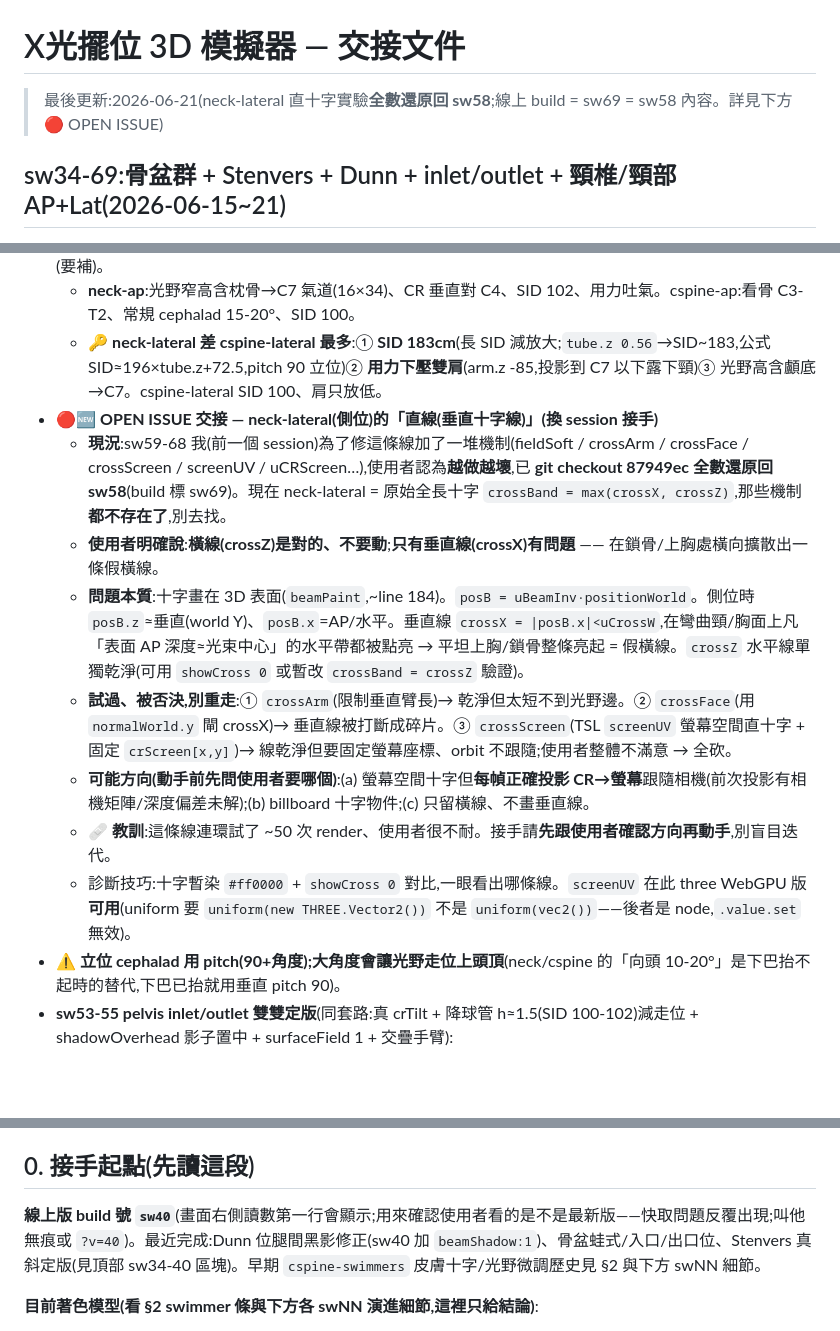
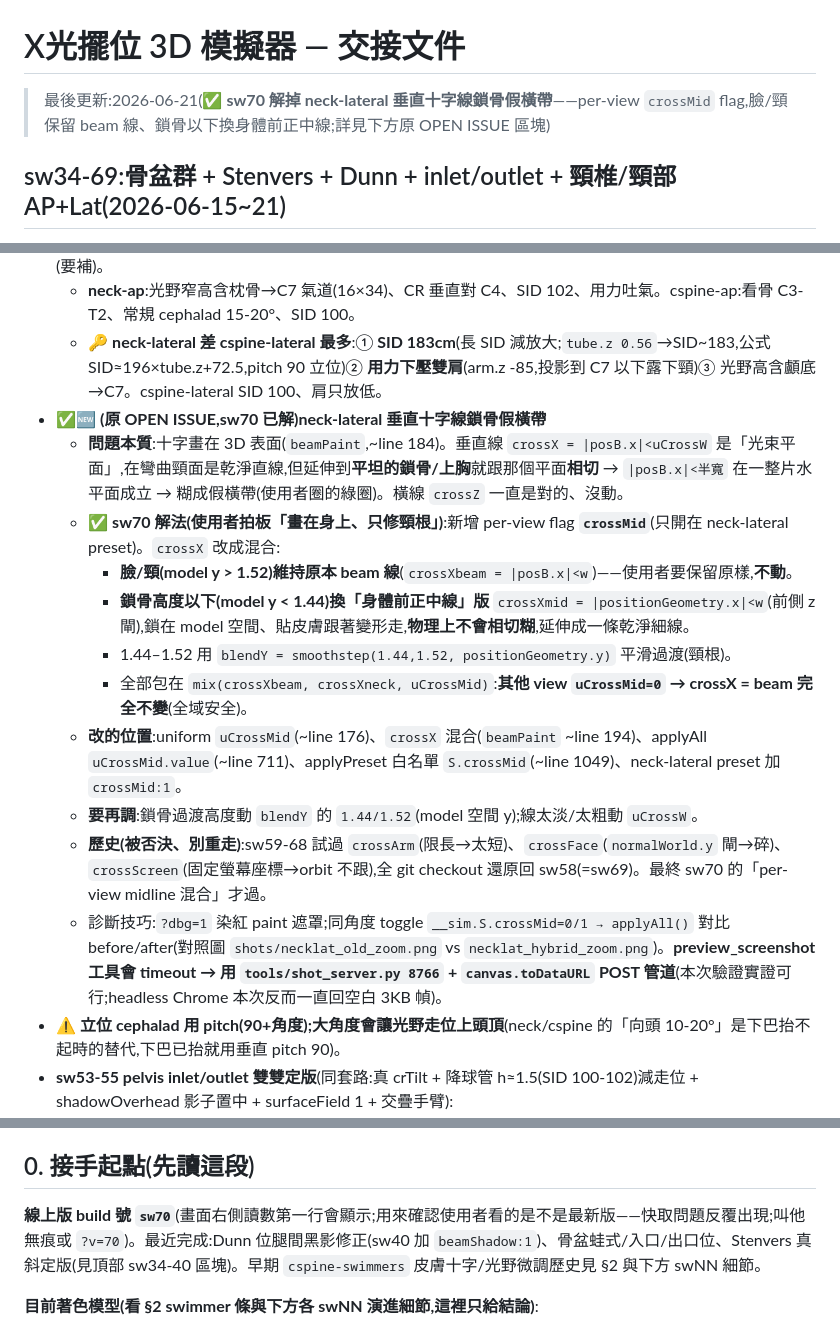
Before and after one commit to mickeypeng530/3D, a Markdown page: HANDOVER.md, 3 parts joined by grey strips. GitHub-like rendering; blank space fills up the shorter version.

Commit message:
docs: sw70 解掉 neck-lateral 垂直十字線 OPEN ISSUE,更新交接
Co-Authored-By: Claude Opus 4.8 <noreply@anthropic.com>

```diff
--- a/HANDOVER.md
+++ b/HANDOVER.md
@@ -1,19 +1,22 @@
 # X光擺位 3D 模擬器 — 交接文件
 
-> 最後更新:2026-06-21(neck-lateral 直十字實驗**全數還原回 sw58**;線上 build = sw69 = sw58 內容。詳見下方 🔴 OPEN ISSUE)
+> 最後更新:2026-06-21(✅ **sw70 解掉 neck-lateral 垂直十字線鎖骨假橫帶**——per-view `crossMid` flag,臉/頸保留 beam 線、鎖骨以下換身體前正中線;詳見下方原 OPEN ISSUE 區塊)
 
 ## sw34-69:骨盆群 + Stenvers + Dunn + inlet/outlet + 頸椎/頸部 AP+Lat(2026-06-15~21)
 - ⚠️ **`cspine-*`(頸椎,看骨)和 `neck-*`(頸部,軟組織/氣道)是獨立 view,別混**(使用者糾正過)。擺位骨架幾乎相同(立位、下巴抬、CR 對 C4),差在臨床目的/曝光/準直/SID。已建起始 preset:cspine-ap(sw56)、neck-ap(sw57)、neck-lateral(sw58);cspine-lateral 早就有。cspine-ap/lateral 主站已有照片,neck-ap/lateral 是缺照(要補)。
   - **neck-ap**:光野窄高含枕骨→C7 氣道(16×34)、CR 垂直對 C4、SID 102、用力吐氣。cspine-ap:看骨 C3-T2、常規 cephalad 15-20°、SID 100。
   - 🔑 **neck-lateral 差 cspine-lateral 最多**:① **SID 183cm**(長 SID 減放大;`tube.z 0.56`→SID~183,公式 SID≈196×tube.z+72.5,pitch 90 立位)② **用力下壓雙肩**(arm.z -85,投影到 C7 以下露下頸)③ 光野高含顱底→C7。cspine-lateral SID 100、肩只放低。
-- 🔴🆕 **OPEN ISSUE 交接 — neck-lateral(側位)的「直線(垂直十字線)」(換 session 接手)**
-  - **現況**:sw59-68 我(前一個 session)為了修這條線加了一堆機制(fieldSoft / crossArm / crossFace / crossScreen / screenUV / uCRScreen…),使用者認為**越做越壞**,已 **git checkout 87949ec 全數還原回 sw58**(build 標 sw69)。現在 neck-lateral = 原始全長十字 `crossBand = max(crossX, crossZ)`,那些機制**都不存在了**,別去找。
-  - **使用者明確說**:**橫線(crossZ)是對的、不要動**;**只有垂直線(crossX)有問題** —— 在鎖骨/上胸處橫向擴散出一條假橫線。
-  - **問題本質**:十字畫在 3D 表面(`beamPaint`,~line 184)。`posB = uBeamInv·positionWorld`。側位時 `posB.z`≈垂直(world Y)、`posB.x`=AP/水平。垂直線 `crossX = |posB.x|<uCrossW`,在彎曲頸/胸面上凡「表面 AP 深度≈光束中心」的水平帶都被點亮 → 平坦上胸/鎖骨整條亮起 = 假橫線。`crossZ` 水平線單獨乾淨(可用 `showCross 0` 或暫改 `crossBand = crossZ` 驗證)。
-  - **試過、被否決,別重走**:① `crossArm`(限制垂直臂長)→ 乾淨但太短不到光野邊。② `crossFace`(用 `normalWorld.y` 閘 crossX)→ 垂直線被打斷成碎片。③ `crossScreen`(TSL `screenUV` 螢幕空間直十字 + 固定 `crScreen[x,y]`)→ 線乾淨但要固定螢幕座標、orbit 不跟隨;使用者整體不滿意 → 全砍。
-  - **可能方向(動手前先問使用者要哪個)**:(a) 螢幕空間十字但**每幀正確投影 CR→螢幕**跟隨相機(前次投影有相機矩陣/深度偏差未解);(b) billboard 十字物件;(c) 只留橫線、不畫垂直線。
-  - 🩹 **教訓**:這條線連環試了 ~50 次 render、使用者很不耐。接手請**先跟使用者確認方向再動手**,別盲目迭代。
-  - 診斷技巧:十字暫染 `#ff0000` + `showCross 0` 對比,一眼看出哪條線。`screenUV` 在此 three WebGPU 版**可用**(uniform 要 `uniform(new THREE.Vector2())` 不是 `uniform(vec2())`——後者是 node,`.value.set` 無效)。
+- ✅🆕 **(原 OPEN ISSUE,sw70 已解)neck-lateral 垂直十字線鎖骨假橫帶**
+  - **問題本質**:十字畫在 3D 表面(`beamPaint`,~line 184)。垂直線 `crossX = |posB.x|<uCrossW` 是「光束平面」,在彎曲頸面是乾淨直線,但延伸到**平坦的鎖骨/上胸**就跟那個平面**相切** → `|posB.x|<半寬` 在一整片水平面成立 → 糊成假橫帶(使用者圈的綠圈)。橫線 `crossZ` 一直是對的、沒動。
+  - ✅ **sw70 解法(使用者拍板「畫在身上、只修頸根」)**:新增 per-view flag **`crossMid`**(只開在 neck-lateral preset)。`crossX` 改成混合:
+    - **臉/頸(model y > 1.52)維持原本 beam 線**(`crossXbeam = |posB.x|<w`)——使用者要保留原樣,**不動**。
+    - **鎖骨高度以下(model y < 1.44)換「身體前正中線」版** `crossXmid = |positionGeometry.x|<w`(前側 z 閘),鎖在 model 空間、貼皮膚跟著變形走,**物理上不會相切糊**,延伸成一條乾淨細線。
+    - 1.44–1.52 用 `blendY = smoothstep(1.44,1.52, positionGeometry.y)` 平滑過渡(頸根)。
+    - 全部包在 `mix(crossXbeam, crossXneck, uCrossMid)`:**其他 view `uCrossMid=0` → crossX = beam 完全不變**(全域安全)。
+  - **改的位置**:uniform `uCrossMid`(~line 176)、`crossX` 混合(`beamPaint` ~line 194)、applyAll `uCrossMid.value`(~line 711)、applyPreset 白名單 `S.crossMid`(~line 1049)、neck-lateral preset 加 `crossMid:1`。
+  - **要再調**:鎖骨過渡高度動 `blendY` 的 `1.44/1.52`(model 空間 y);線太淡/太粗動 `uCrossW`。
+  - **歷史(被否決、別重走)**:sw59-68 試過 `crossArm`(限長→太短)、`crossFace`(`normalWorld.y` 閘→碎)、`crossScreen`(固定螢幕座標→orbit 不跟),全 git checkout 還原回 sw58(=sw69)。最終 sw70 的「per-view midline 混合」才過。
+  - 診斷技巧:`?dbg=1` 染紅 paint 遮罩;同角度 toggle `__sim.S.crossMid=0/1 → applyAll()` 對比 before/after(對照圖 `shots/necklat_old_zoom.png` vs `necklat_hybrid_zoom.png`)。**preview_screenshot 工具會 timeout → 用 `tools/shot_server.py 8766` + `canvas.toDataURL` POST 管道**(本次驗證實證可行;headless Chrome 本次反而一直回空白 3KB 幀)。
 - ⚠️ **立位 cephalad 用 pitch(90+角度);大角度會讓光野走位上頭頂**(neck/cspine 的「向頭 10-20°」是下巴抬不起時的替代,下巴已抬就用垂直 pitch 90)。
 - **sw53-55 pelvis inlet/outlet 雙雙定版**(同套路:真 crTilt + 降球管 h≈1.5(SID 100-102)減走位 + shadowOverhead 影子置中 + surfaceField 1 + 交疊手臂):
   - **inlet 定版**:`crTilt 40`(向腳)、`tube.x -0.04 / h 1.52`(SID 102)、fieldW 0.31。
@@ -87,7 +90,7 @@
 
 ## 0. 接手起點(先讀這段)
 
-**線上版 build 號 `sw40`**(畫面右側讀數第一行會顯示;用來確認使用者看的是不是最新版——快取問題反覆出現;叫他無痕或 `?v=40`)。最近完成:Dunn 位腿間黑影修正(sw40 加 `beamShadow:1`)、骨盆蛙式/入口/出口位、Stenvers 真斜定版(見頂部 sw34-40 區塊)。早期 `cspine-swimmers` 皮膚十字/光野微調歷史見 §2 與下方 swNN 細節。
+**線上版 build 號 `sw70`**(畫面右側讀數第一行會顯示;用來確認使用者看的是不是最新版——快取問題反覆出現;叫他無痕或 `?v=70`)。最近完成:Dunn 位腿間黑影修正(sw40 加 `beamShadow:1`)、骨盆蛙式/入口/出口位、Stenvers 真斜定版(見頂部 sw34-40 區塊)。早期 `cspine-swimmers` 皮膚十字/光野微調歷史見 §2 與下方 swNN 細節。
 
 **目前著色模型(看 §2 swimmer 條與下方各 swNN 演進細節,這裡只給結論)**:
 - **皮膚十字/光野**:用 TSL `beamPaint`,**身體**畫光野亮區+十字、**承光面(X光板)**只畫柔光野+sun 柔影(無投影十字)。`beamPaint` 用 `if(onSurface)` 編譯期分支。
```
